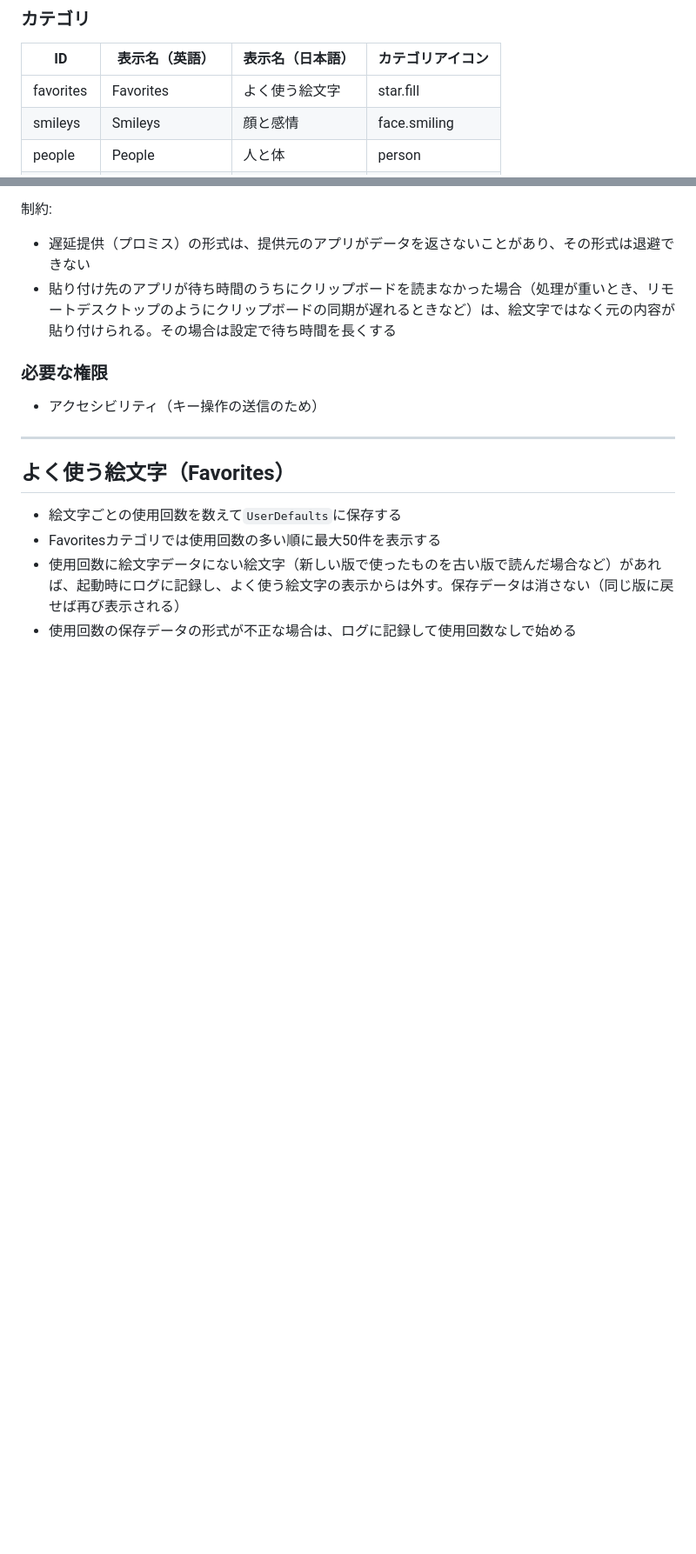
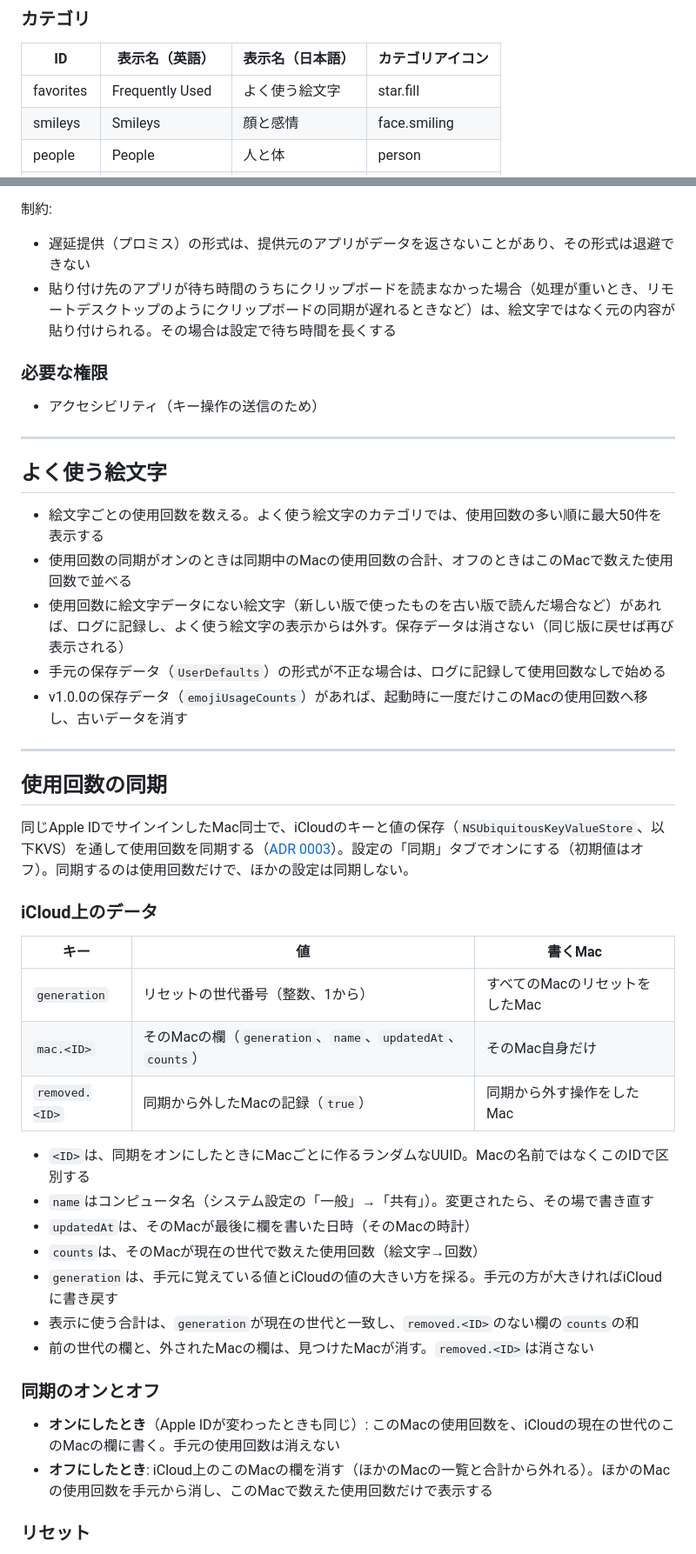
Before and after one commit to tmstack-io/emoji-bako, a Markdown page: SPECIFICATION.md, 2 parts joined by grey strips. Shown at 87% size. Drawn GitHub-style; blank space fills up the shorter version.

```diff
--- a/SPECIFICATION.md
+++ b/SPECIFICATION.md
@@ -58,7 +58,7 @@
 
 | ID | 表示名（英語） | 表示名（日本語） | カテゴリアイコン |
 |----|----------------|------------------|------------------|
-| favorites | Favorites | よく使う絵文字 | star.fill |
+| favorites | Frequently Used | よく使う絵文字 | star.fill |
 | smileys | Smileys | 顔と感情 | face.smiling |
 | people | People | 人と体 | person |
 | animals | Animals & Nature | 動物と自然 | hare |
@@ -140,9 +140,40 @@ IMEで変換中の文字があるあいだは、すべてのキー入力をIME
 
 ---
 
-## よく使う絵文字（Favorites）
+## よく使う絵文字
 
-- 絵文字ごとの使用回数を数えて`UserDefaults`に保存する
-- Favoritesカテゴリでは使用回数の多い順に最大50件を表示する
-- 使用回数に絵文字データにない絵文字（新しい版で使ったものを古い版で読んだ場合など）があれば、起動時にログに記録し、よく使う絵文字の表示からは外す。保存データは消さない（同じ版に戻せば再び表示される）
-- 使用回数の保存データの形式が不正な場合は、ログに記録して使用回数なしで始める
+- 絵文字ごとの使用回数を数える。よく使う絵文字のカテゴリでは、使用回数の多い順に最大50件を表示する
+- 使用回数の同期がオンのときは同期中のMacの使用回数の合計、オフのときはこのMacで数えた使用回数で並べる
+- 使用回数に絵文字データにない絵文字（新しい版で使ったものを古い版で読んだ場合など）があれば、ログに記録し、よく使う絵文字の表示からは外す。保存データは消さない（同じ版に戻せば再び表示される）
+- 手元の保存データ（`UserDefaults`）の形式が不正な場合は、ログに記録して使用回数なしで始める
+- v1.0.0の保存データ（`emojiUsageCounts`）があれば、起動時に一度だけこのMacの使用回数へ移し、古いデータを消す
+
+---
+
+## 使用回数の同期
+
+同じApple IDでサインインしたMac同士で、iCloudのキーと値の保存（`NSUbiquitousKeyValueStore`、以下KVS）を通して使用回数を同期する（[ADR 0003](docs/adr/0003-usage-sync-with-icloud-kvs.md)）。設定の「同期」タブでオンにする（初期値はオフ）。同期するのは使用回数だけで、ほかの設定は同期しない。
+
+### iCloud上のデータ
+
+| キー | 値 | 書くMac |
+|------|----|---------|
+| `generation` | リセットの世代番号（整数、1から） | すべてのMacのリセットをしたMac |
+| `mac.<ID>` | そのMacの欄（`generation`、`name`、`updatedAt`、`counts`） | そのMac自身だけ |
+| `removed.<ID>` | 同期から外したMacの記録（`true`） | 同期から外す操作をしたMac |
+
+- `<ID>`は、同期をオンにしたときにMacごとに作るランダムなUUID。Macの名前ではなくこのIDで区別する
+- `name`はコンピュータ名（システム設定の「一般」→「共有」）。変更されたら、その場で書き直す
+- `updatedAt`は、そのMacが最後に欄を書いた日時（そのMacの時計）
+- `counts`は、そのMacが現在の世代で数えた使用回数（絵文字→回数）
+- `generation`は、手元に覚えている値とiCloudの値の大きい方を採る。手元の方が大きければiCloudに書き戻す
+- 表示に使う合計は、`generation`が現在の世代と一致し、`removed.<ID>`のない欄の`counts`の和
+- 前の世代の欄と、外されたMacの欄は、見つけたMacが消す。`removed.<ID>`は消さない
+
+### 同期のオンとオフ
+
+- **オンにしたとき**（Apple IDが変わったときも同じ）: このMacの使用回数を、iCloudの現在の世代のこのMacの欄に書く。手元の使用回数は消えない
+- **オフにしたとき**: iCloud上のこのMacの欄を消す（ほかのMacの一覧と合計から外れる）。ほかのMacの使用回数を手元から消し、このMacで数えた使用回数だけで表示する
+
+### リセット
+
```
Also changed, not shown: other parts of SPECIFICATION.md (+29 -4 lines), docs/adr/0003-usage-sync-with-icloud-kvs.md (added, +20 -0 lines).
